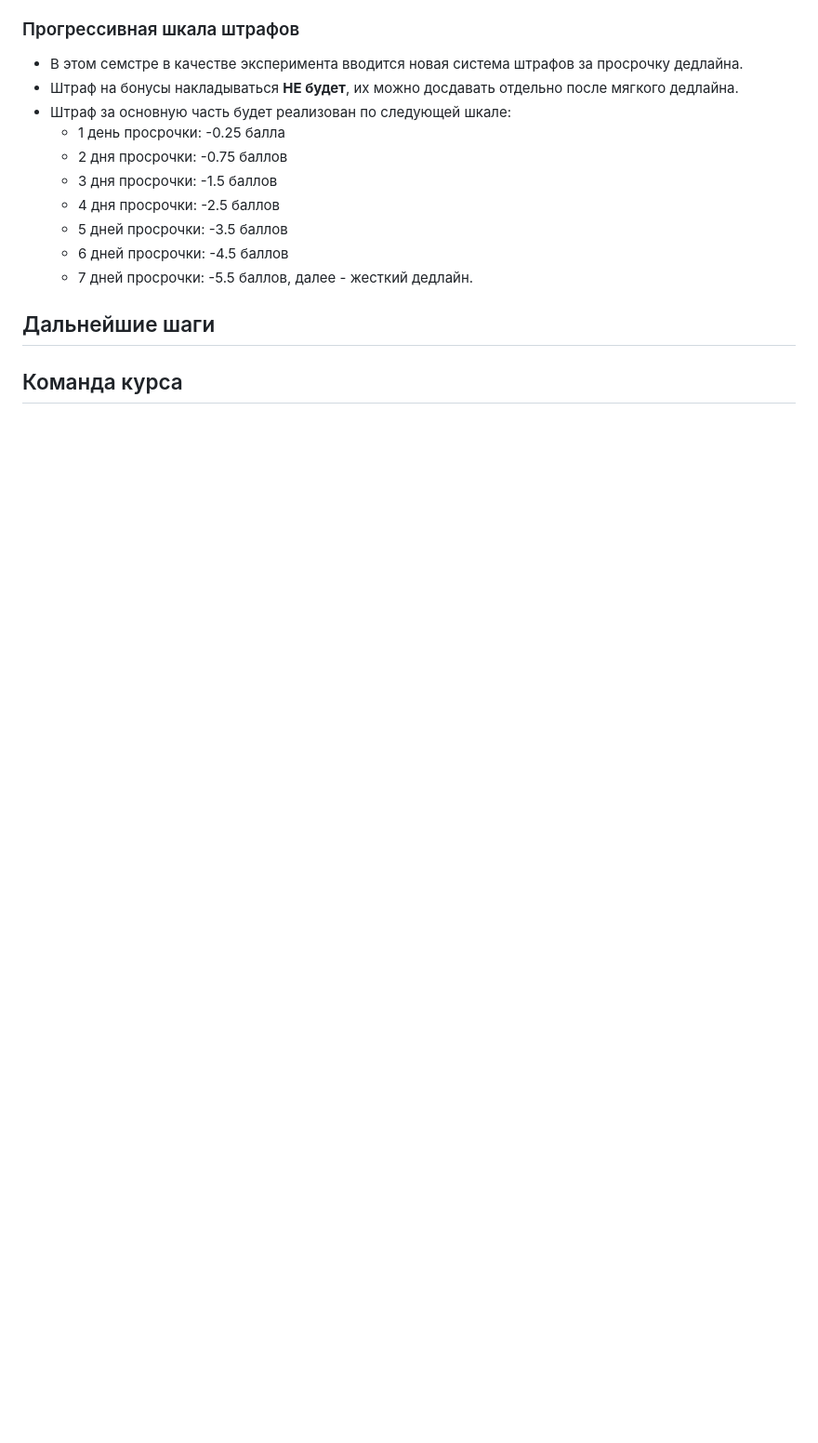
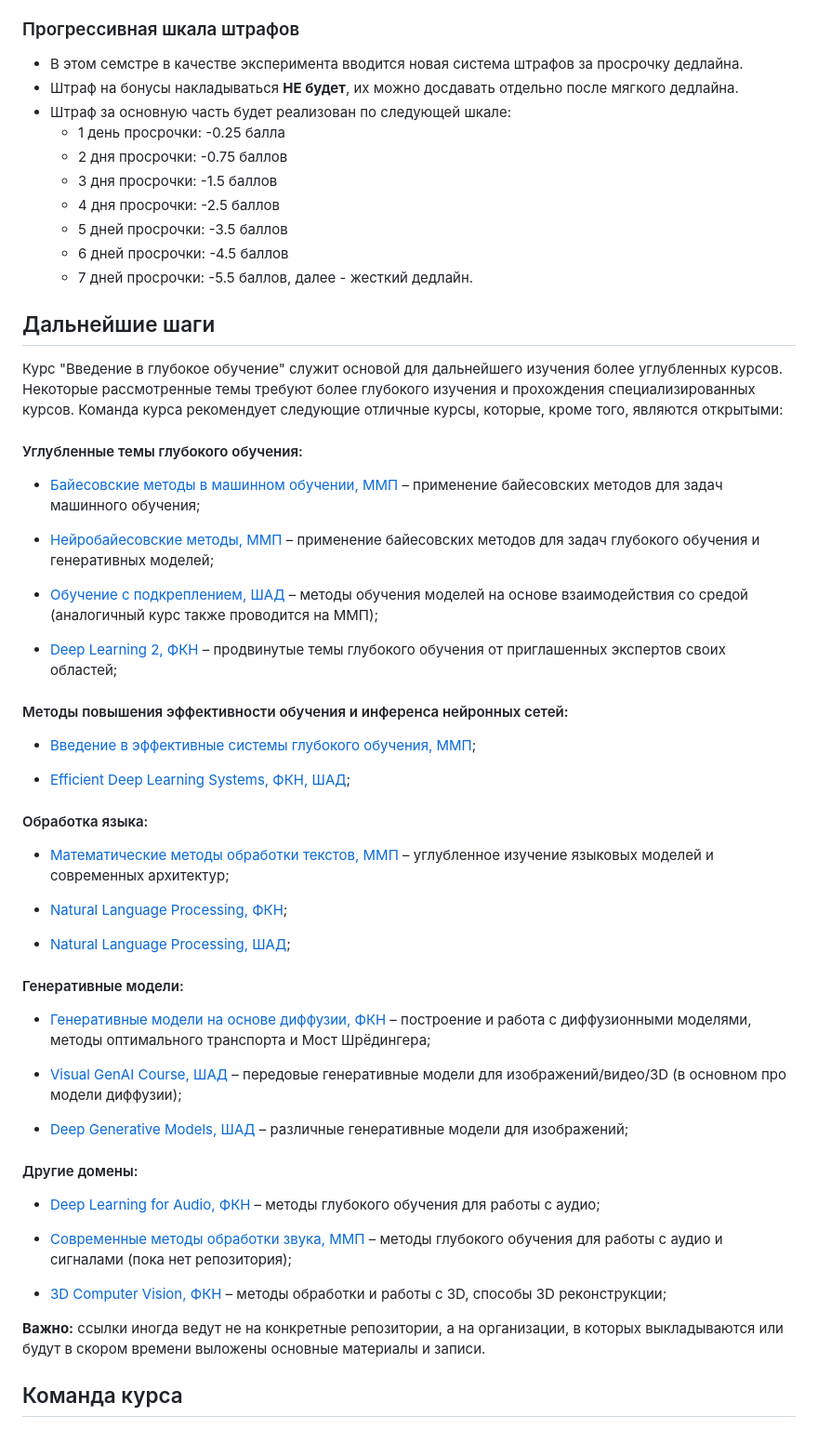
Before and after one commit to mmp-practicum-team/mmp_dl_spring, a Markdown page: README.md, the part around the change. Shown at 93% size. Drawn GitHub-style; blank space fills up the shorter version.

Commit message:
Expand course recommendations in README

```diff
--- a/README.md
+++ b/README.md
@@ -118,4 +118,56 @@
 
 ## Дальнейшие шаги
 
+Курс "Введение в глубокое обучение" служит основой для дальнейшего изучения более углубленных курсов. Некоторые рассмотренные темы требуют более глубокого изучения и прохождения специализированных курсов. Команда курса рекомендует следующие отличные курсы, которые, кроме того, являются открытыми:
+
+
+#### Углубленные темы глубокого обучения:
+
+- [Байесовские методы в машинном обучении, ММП](https://github.com/Bayesian-Methods-in-Machine-Learning) &ndash; применение байесовских методов для задач машинного обучения;
+
+- [Нейробайесовские методы, ММП](https://github.com/Bayesian-Methods-in-Machine-Learning) &ndash; применение байесовских методов для задач глубокого обучения и генеративных моделей;
+
+- [Обучение с подкреплением, ШАД](https://github.com/yandexdataschool/practical_rl) &ndash; методы обучения моделей на основе взаимодействия со средой (аналогичный курс также проводится на ММП);
+
+- [Deep Learning 2, ФКН](https://github.com/thecrazymage/DL2_HSE) &ndash; продвинутые темы глубокого обучения от приглашенных экспертов своих областей;
+
+
+#### Методы повышения эффективности обучения и инференса нейронных сетей:
+
+- [Введение в эффективные системы глубокого обучения, ММП](https://github.com/mmp-effml-team);
+
+- [Efficient Deep Learning Systems, ФКН, ШАД](https://github.com/mryab/efficient-dl-systems);
+
+
+#### Обработка языка:
+
+- [Математические методы обработки текстов, ММП](https://github.com/mmp-cs-msu/llm) &ndash; углубленное изучение языковых моделей и современных архитектур;
+
+- [Natural Language Processing, ФКН](https://github.com/ashaba1in/hse-nlp);
+
+- [Natural Language Processing, ШАД](https://github.com/yandexdataschool/nlp_course);
+
+
+
+#### Генеративные модели:
+
+- [Генеративные модели на основе диффузии, ФКН](https://github.com/RakitinDen/HSE-Diffusion-Models) &ndash; построение и работа с диффузионными моделями, методы оптимального транспорта и Мост Шрёдингера;
+
+- [Visual GenAI Course, ШАД](https://github.com/dbaranchuk/VisualGenAI) &ndash; передовые генеративные модели для изображений/видео/3D (в основном про модели диффузии);
+
+- [Deep Generative Models, ШАД](https://github.com/r-isachenko/2025-DGM-MIPT-YSDA-course) &ndash; различные генеративные модели для изображений;
+
+
+#### Другие домены:
+
+- [Deep Learning for Audio, ФКН](https://github.com/markovka17/dla/) &ndash; методы глубокого обучения для работы с аудио;
+
+- [Современные методы обработки звука, ММП]() &ndash; методы глубокого обучения для работы с аудио и сигналами (пока нет репозитория);
+
+- [3D Computer Vision, ФКН](https://github.com/struminsky/hse_3dcv) &ndash; методы обработки и работы с 3D, способы 3D реконструкции;
+
+
+
+**Важно:** ссылки иногда ведут не на конкретные репозитории, а на организации, в которых выкладываются или будут в скором времени выложены основные материалы и записи.
+
 ## Команда курса
```
